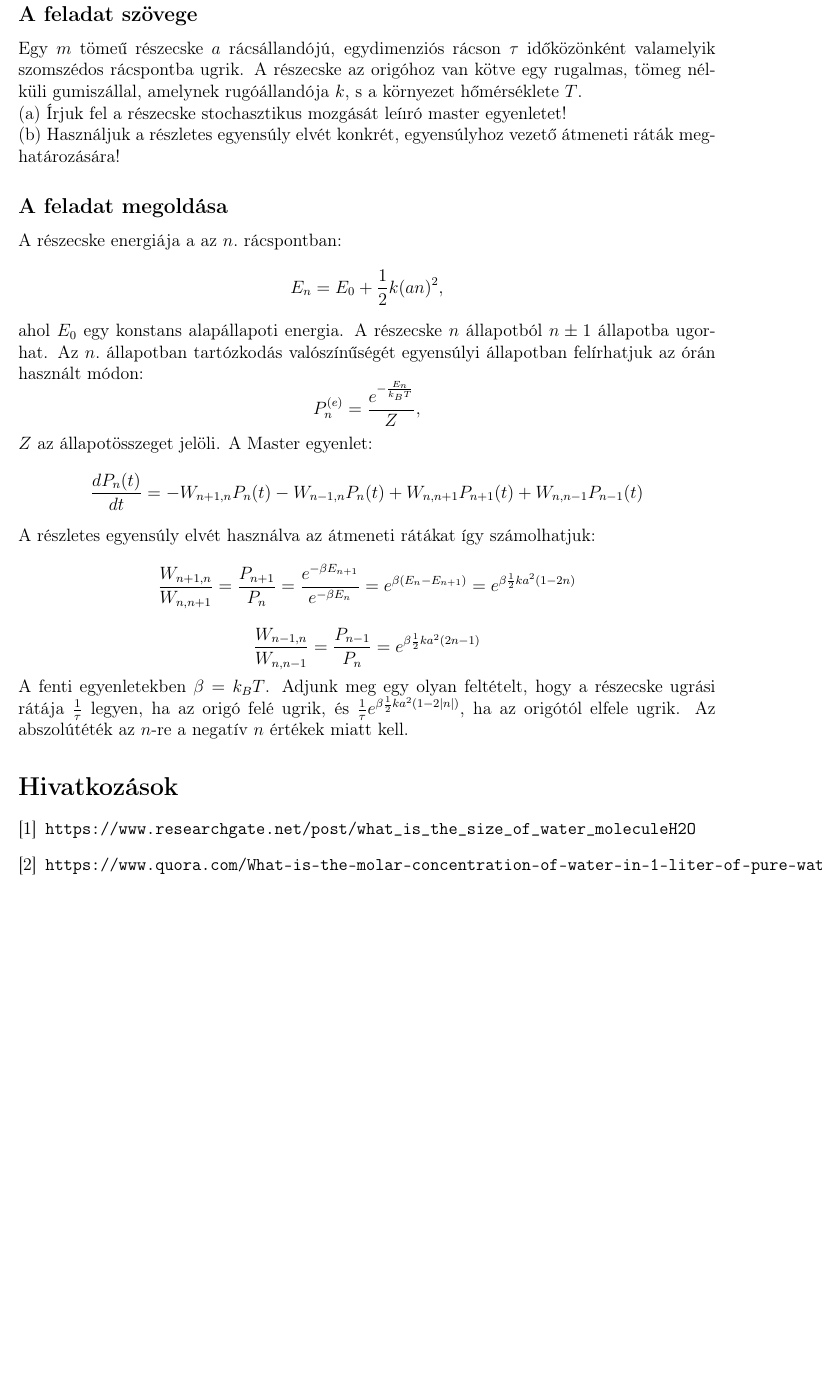
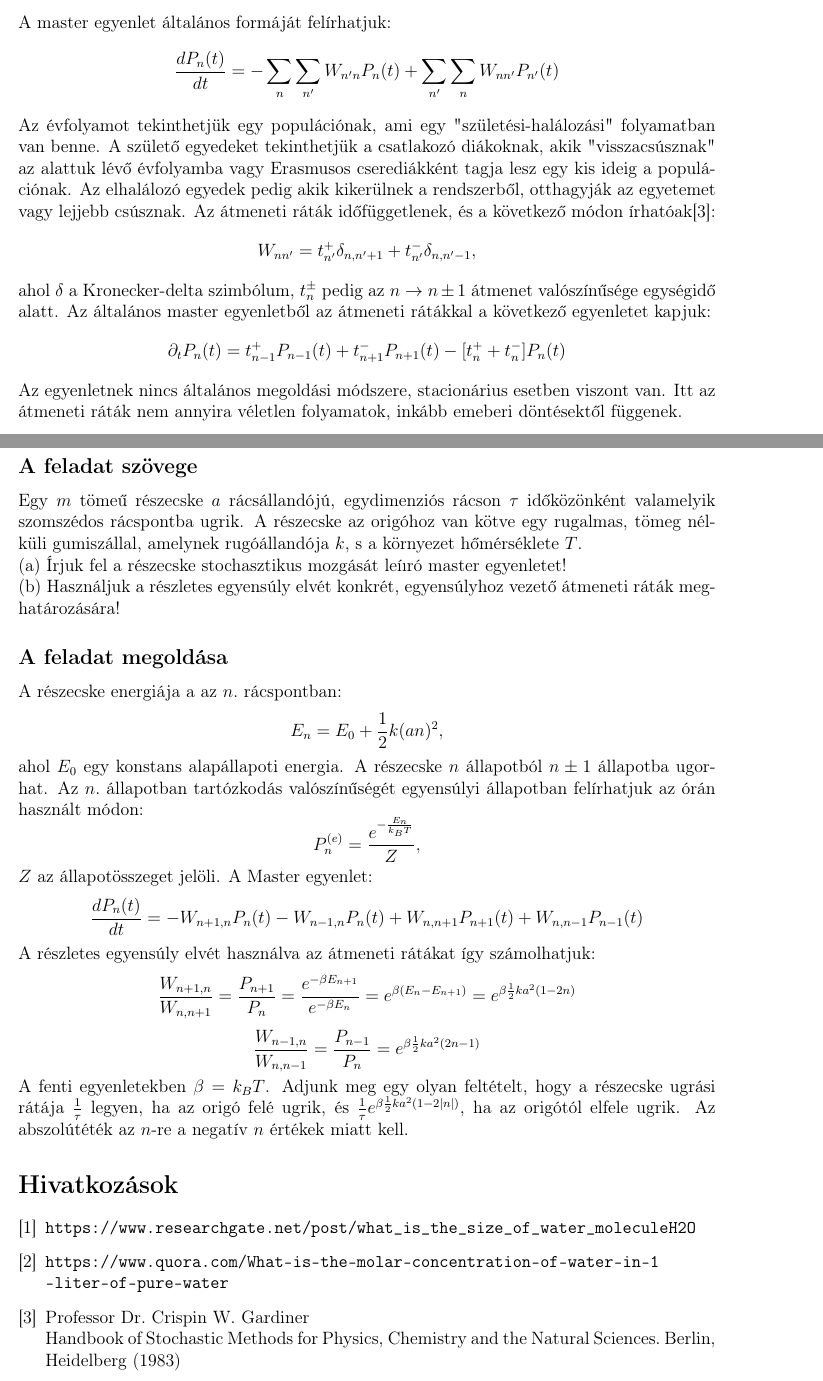
Before and after one commit to hbendeguz/Veletlen-Folyamatok, a LaTeX document (HorvathBendeguz_3.tex): part of page 4 of 4 before the commit and two parts of pages 3 and 4 of 4 after it, the two joined at a grey line, cut at the place of the change, the shorter picture padded with empty space. Compiled offline with pdfLaTeX.

Commit message:
Solved all, proof read needed

```diff
--- a/HorvathBendeguz_3.tex
+++ b/HorvathBendeguz_3.tex
@@ -14,7 +14,7 @@
 \usepackage{textcomp}
 \usepackage[utf8]{inputenc}
 \usepackage[T1]{fontenc}
-\title{Véletlen fizikai folyamatok, második házi feladat}
+\title{Véletlen fizikai folyamatok, harmdik házi feladat}
 \author{Horváth Bendegúz}
 
 
@@ -52,7 +52,13 @@ A kapott végeredmény nagyságrendekkel nagyobb a tapasztaltaknál, tisztán di
 Írjuk fel az évfolyam évről-évre változó létszámát meghatározó master egyenletet. Gondolkozzunk el azon, hogy mi határozza meg az átmeneti rátákat!
 
 \subsection*{A feladat megoldása}
-
+A master egyenlet általános formáját felírhatjuk:
+$$\frac{dP_n(t)}{dt} = -\sum_n\sum_{n'}W_{n'n}P_n(t)+ \sum_{n'}\sum_{n}W_{nn'}P_{n'}(t)$$
+Az évfolyamot tekinthetjük egy populációnak, ami egy "születési-halálozási" folyamatban van benne.  A születő egyedeket tekinthetjük a csatlakozó diákoknak, akik "visszacsúsznak" az alattuk lévő évfolyamba vagy Erasmusos cserediákként tagja lesz egy kis ideig a populációnak. Az elhalálozó egyedek pedig akik kikerülnek a rendszerből, otthagyják az egyetemet vagy lejjebb csúsznak. Az átmeneti ráták időfüggetlenek, és a következő módon írhatóak\cite{book}:
+$$W_{nn'} = t^+_{n'}\delta_{n,n'+1}+t^-_{n'}\delta_{n,n'-1},$$
+ahol $\delta$ a Kronecker-delta szimbólum, $t^\pm_n$ pedig az $n \to n\pm1$ átmenet valószínűsége egységidő alatt. Az általános master egyenletből az átmeneti rátákkal a következő egyenletet kapjuk:
+$$\partial_tP_n(t) = t^+_{n-1}P_{n-1}(t)+ t^-_{n+1}P_{n+1}(t) - [t^+_n + t^-_n]P_n(t)$$
+Az egyenletnek nincs általános megoldási módszere, stacionárius esetben viszont van. Itt az átmeneti ráták nem annyira véletlen folyamatok, inkább emeberi döntésektől függenek.
 \newpage
 \section*{3. feladat}
 \subsection*{A feladat szövege}
@@ -83,7 +89,9 @@ A fenti egyenletekben $\beta = k_B T$. Adjunk meg egy olyan feltételt, hogy a r
 \bibitem{diam}
 \texttt{https://www.researchgate.net/post/what\_{}is\_{}the\_{}size\_{}of\_{}water\_{}moleculeH2O}
 \bibitem{conc}
-\texttt{https://www.quora.com/What-is-the-molar-concentration-of-water-in-1-liter-of-pure-water}
+\texttt{https://www.quora.com/What-is-the-molar-concentration-of-water-in-1\\-liter-of-pure-water}
+\bibitem{book}
+ Professor Dr. Crispin W. Gardiner \\Handbook of Stochastic Methods for Physics, Chemistry and the Natural Sciences. Berlin, Heidelberg (1983)
 
 
 \end{thebibliography}
```
Also changed, not shown: HorvathBendeguz_3.pdf, HorvathBendeguz_3.tex (2 more changed lines), 3 other files.
